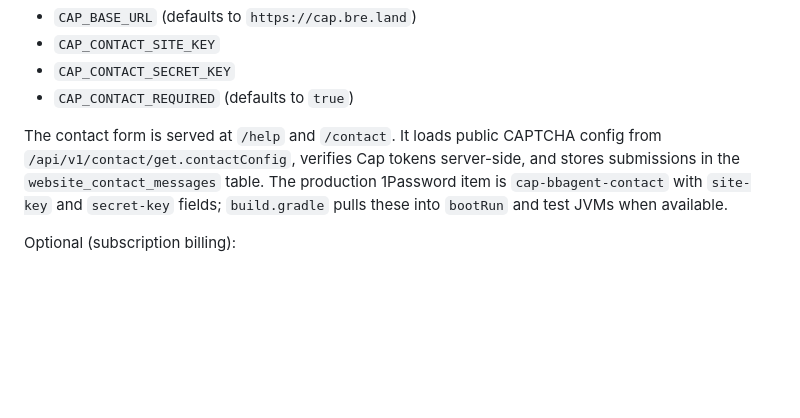
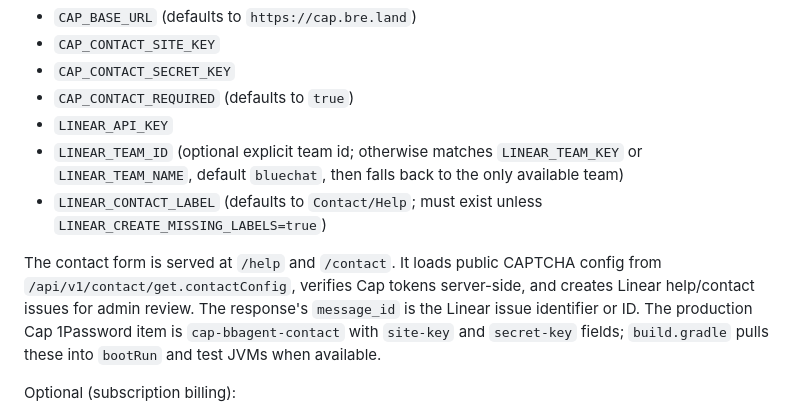
Before and after one commit to omega-bred/bluebubbles-chatgpt-agent, a Markdown page: README.md, the part around the change. Drawn GitHub-style; blank space fills up the shorter version.

Commit message:
Align contact documentation with Linear issue creation (#455)

```diff
--- a/README.md
+++ b/README.md
@@ -273,12 +273,17 @@ Optional (help/contact form):
 - `CAP_CONTACT_SITE_KEY`
 - `CAP_CONTACT_SECRET_KEY`
 - `CAP_CONTACT_REQUIRED` (defaults to `true`)
+- `LINEAR_API_KEY`
+- `LINEAR_TEAM_ID` (optional explicit team id; otherwise matches `LINEAR_TEAM_KEY` or
+  `LINEAR_TEAM_NAME`, default `bluechat`, then falls back to the only available team)
+- `LINEAR_CONTACT_LABEL` (defaults to `Contact/Help`; must exist unless
+  `LINEAR_CREATE_MISSING_LABELS=true`)
 
 The contact form is served at `/help` and `/contact`. It loads public CAPTCHA config from
-`/api/v1/contact/get.contactConfig`, verifies Cap tokens server-side, and stores submissions in the
-`website_contact_messages` table. The production 1Password item is `cap-bbagent-contact` with
-`site-key` and `secret-key` fields; `build.gradle` pulls these into `bootRun` and test JVMs when
-available.
+`/api/v1/contact/get.contactConfig`, verifies Cap tokens server-side, and creates Linear help/contact
+issues for admin review. The response's `message_id` is the Linear issue identifier or ID. The
+production Cap 1Password item is `cap-bbagent-contact` with `site-key` and `secret-key` fields;
+`build.gradle` pulls these into `bootRun` and test JVMs when available.
 
 Optional (subscription billing):
 - `SUBSCRIPTIONS_ENABLED`
```
Also changed, not shown: AGENTS.md (+4 -2 lines).
